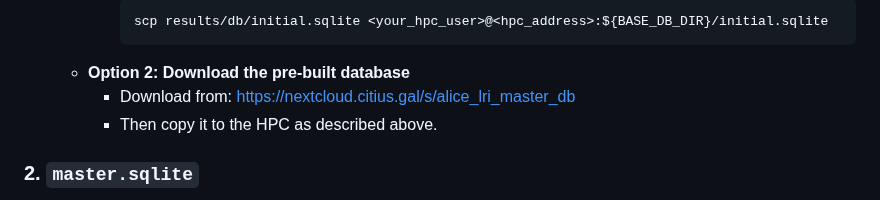
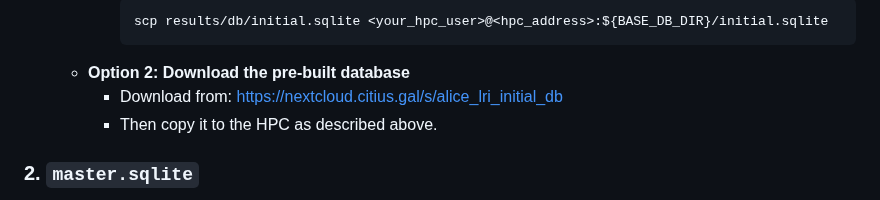
Before and after one commit to alice-lri/alice-lri-experiments, a Markdown page: results/README.md, the part around the change. GitHub-like rendering.

Commit message:
Fixed initial db link

````diff
--- a/results/README.md
+++ b/results/README.md
@@ -18,7 +18,7 @@ Inside the `db/` subfolder, you should have two SQLite database files:
       scp results/db/initial.sqlite <your_hpc_user>@<hpc_address>:${BASE_DB_DIR}/initial.sqlite
       ```
   - **Option 2: Download the pre-built database**
-    - Download from: [https://nextcloud.citius.gal/s/alice_lri_master_db](https://nextcloud.citius.gal/s/alice_lri_master_db)
+    - Download from: [https://nextcloud.citius.gal/s/alice_lri_initial_db](https://nextcloud.citius.gal/s/alice_lri_initial_db)
     - Then copy it to the HPC as described above.
 
 ### 2. `master.sqlite`
````
